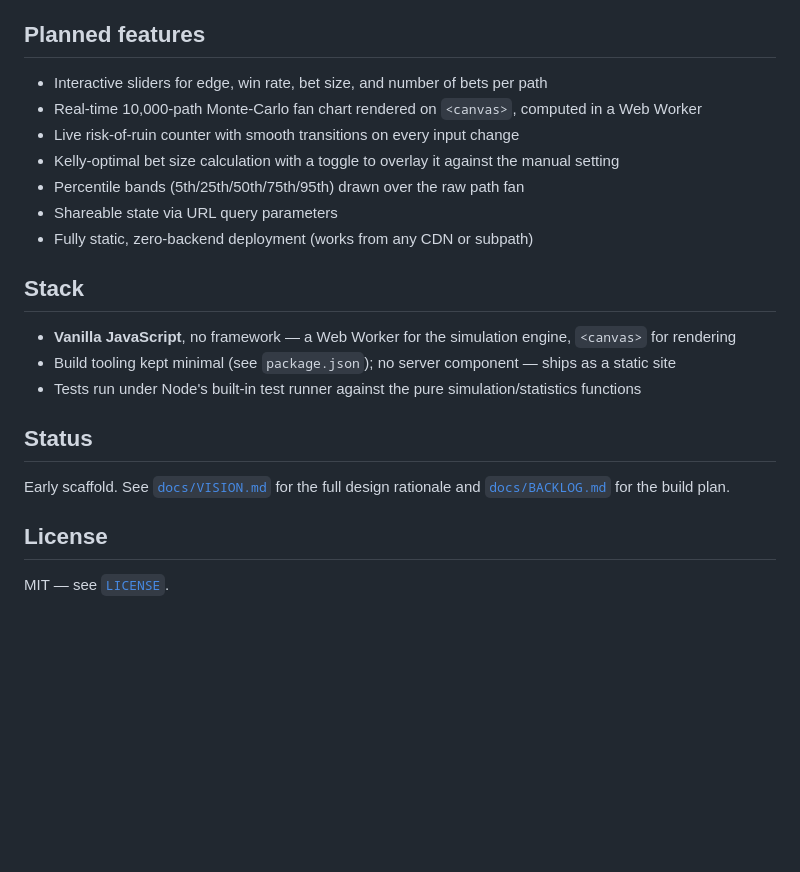
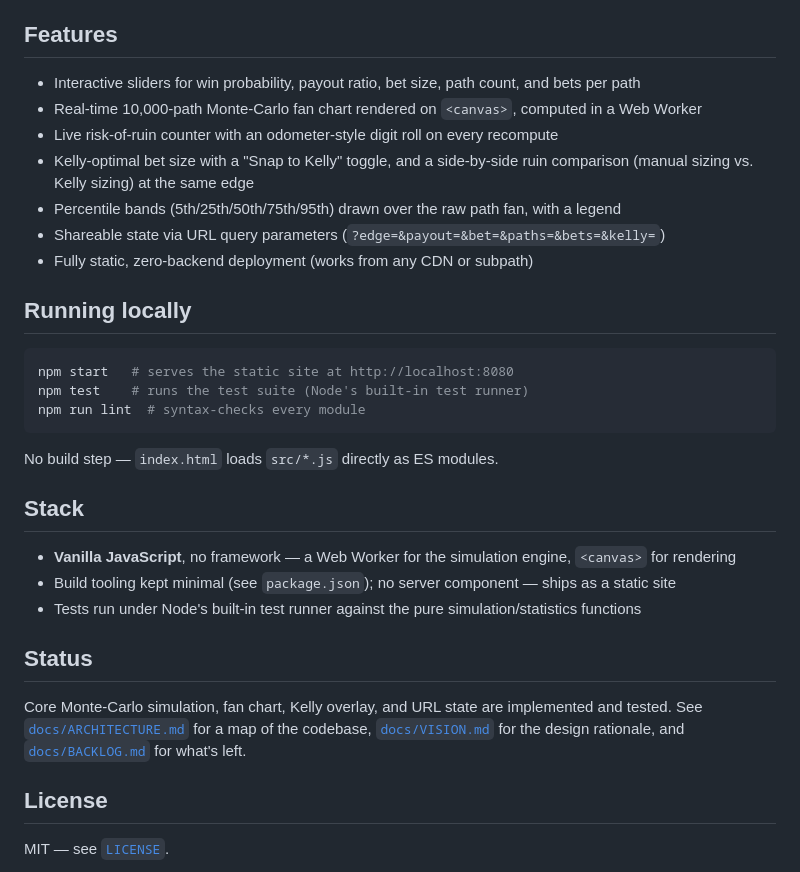
Before and after one commit to ctkrug/bankroll, a Markdown page: README.md, the part around the change. GitHub-like rendering; blank space fills up the shorter version.

Commit message:
docs(readme): document implemented features and local usage
Planned features are now built; replaces the scaffold-era status note
with pointers to ARCHITECTURE.md and adds npm start/test/lint usage.

````diff
--- a/README.md
+++ b/README.md
@@ -36,15 +36,26 @@ Bankroll makes the variance visible. It's built for:
 5. A **Kelly overlay** shows how the optimal fraction reshapes the fan — narrower, and with a
    dramatically lower ruin probability, at the same expected edge.
 
-## Planned features
+## Features
 
-- Interactive sliders for edge, win rate, bet size, and number of bets per path
+- Interactive sliders for win probability, payout ratio, bet size, path count, and bets per path
 - Real-time 10,000-path Monte-Carlo fan chart rendered on `<canvas>`, computed in a Web Worker
-- Live risk-of-ruin counter with smooth transitions on every input change
-- Kelly-optimal bet size calculation with a toggle to overlay it against the manual setting
-- Percentile bands (5th/25th/50th/75th/95th) drawn over the raw path fan
-- Shareable state via URL query parameters
+- Live risk-of-ruin counter with an odometer-style digit roll on every recompute
+- Kelly-optimal bet size with a "Snap to Kelly" toggle, and a side-by-side ruin comparison
+  (manual sizing vs. Kelly sizing) at the same edge
+- Percentile bands (5th/25th/50th/75th/95th) drawn over the raw path fan, with a legend
+- Shareable state via URL query parameters (`?edge=&payout=&bet=&paths=&bets=&kelly=`)
 - Fully static, zero-backend deployment (works from any CDN or subpath)
+
+## Running locally
+
+```sh
+npm start   # serves the static site at http://localhost:8080
+npm test    # runs the test suite (Node's built-in test runner)
+npm run lint  # syntax-checks every module
+```
+
+No build step — `index.html` loads `src/*.js` directly as ES modules.
 
 ## Stack
 
@@ -55,8 +66,10 @@ Bankroll makes the variance visible. It's built for:
 
 ## Status
 
-Early scaffold. See [`docs/VISION.md`](docs/VISION.md) for the full design rationale and
-[`docs/BACKLOG.md`](docs/BACKLOG.md) for the build plan.
+Core Monte-Carlo simulation, fan chart, Kelly overlay, and URL state are implemented and tested.
+See [`docs/ARCHITECTURE.md`](docs/ARCHITECTURE.md) for a map of the codebase,
+[`docs/VISION.md`](docs/VISION.md) for the design rationale, and
+[`docs/BACKLOG.md`](docs/BACKLOG.md) for what's left.
 
 ## License
 
````
